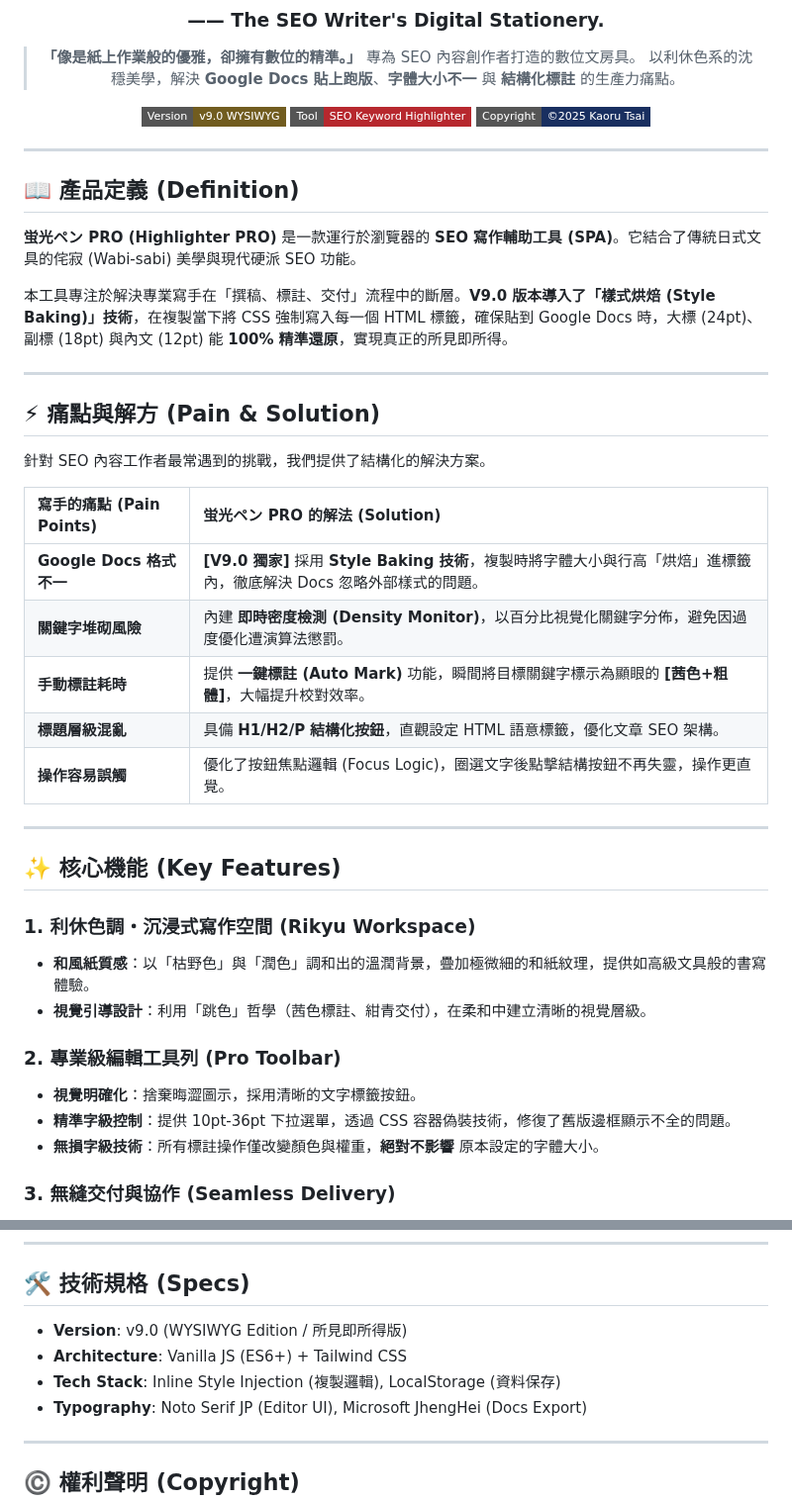
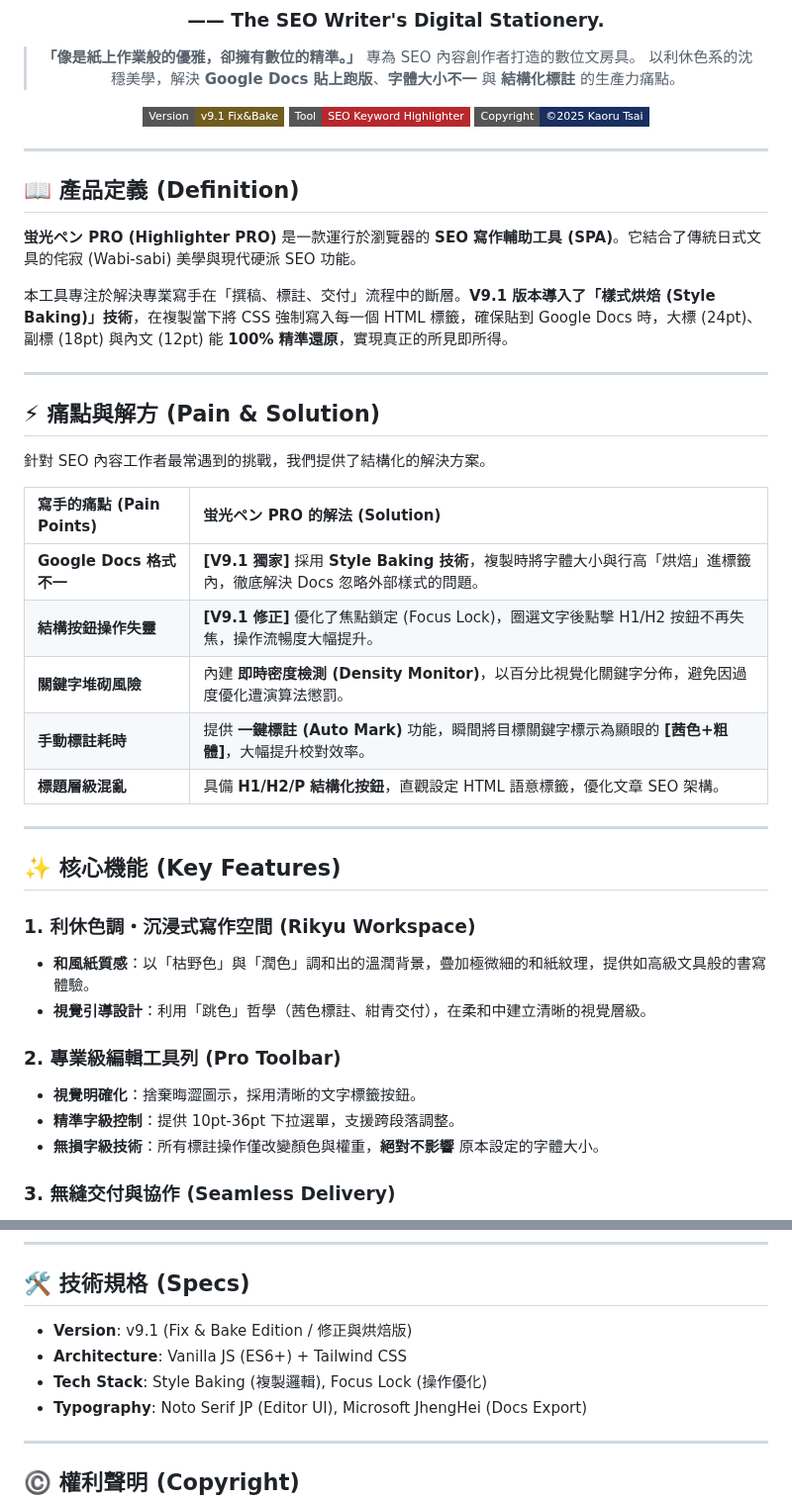
Before and after one commit to HelloRuru/keyword-pro, a Markdown page: README.md, 2 parts joined by grey strips. Shown at 99% size. GitHub-like rendering; badges without logos.

```diff
--- a/README.md
+++ b/README.md
@@ -7,7 +7,7 @@
 > 專為 SEO 內容創作者打造的數位文房具。
 > 以利休色系的沈穩美學，解決 **Google Docs 貼上跑版**、**字體大小不一** 與 **結構化標註** 的生產力痛點。
 
-<img src="https://img.shields.io/badge/Version-v9.0_WYSIWYG-715C1F?style=flat-square&logo=git&logoColor=white" alt="Version">
+<img src="https://img.shields.io/badge/Version-v9.1_Fix&Bake-715C1F?style=flat-square&logo=git&logoColor=white" alt="Version">
 <img src="https://img.shields.io/badge/Tool-SEO_Keyword_Highlighter-B7282E?style=flat-square&logo=google-docs&logoColor=white" alt="Tool Type">
 <img src="https://img.shields.io/badge/Copyright-©2025_Kaoru_Tsai-192F60?style=flat-square" alt="Copyright">
 
@@ -19,7 +19,7 @@
 
 **蛍光ペン PRO (Highlighter PRO)** 是一款運行於瀏覽器的 **SEO 寫作輔助工具 (SPA)**。它結合了傳統日式文具的侘寂 (Wabi-sabi) 美學與現代硬派 SEO 功能。
 
-本工具專注於解決專業寫手在「撰稿、標註、交付」流程中的斷層。**V9.0 版本導入了「樣式烘焙 (Style Baking)」技術**，在複製當下將 CSS 強制寫入每一個 HTML 標籤，確保貼到 Google Docs 時，大標 (24pt)、副標 (18pt) 與內文 (12pt) 能 **100% 精準還原**，實現真正的所見即所得。
+本工具專注於解決專業寫手在「撰稿、標註、交付」流程中的斷層。**V9.1 版本導入了「樣式烘焙 (Style Baking)」技術**，在複製當下將 CSS 強制寫入每一個 HTML 標籤，確保貼到 Google Docs 時，大標 (24pt)、副標 (18pt) 與內文 (12pt) 能 **100% 精準還原**，實現真正的所見即所得。
 
 ---
 
@@ -29,11 +29,11 @@
 
 | 寫手的痛點 (Pain Points) | 蛍光ペン PRO 的解法 (Solution) |
 | :--- | :--- |
-| **Google Docs 格式不一** | **[V9.0 獨家]** 採用 **Style Baking 技術**，複製時將字體大小與行高「烘焙」進標籤內，徹底解決 Docs 忽略外部樣式的問題。 |
+| **Google Docs 格式不一** | **[V9.1 獨家]** 採用 **Style Baking 技術**，複製時將字體大小與行高「烘焙」進標籤內，徹底解決 Docs 忽略外部樣式的問題。 |
+| **結構按鈕操作失靈** | **[V9.1 修正]** 優化了焦點鎖定 (Focus Lock)，圈選文字後點擊 H1/H2 按鈕不再失焦，操作流暢度大幅提升。 |
 | **關鍵字堆砌風險** | 內建 **即時密度檢測 (Density Monitor)**，以百分比視覺化關鍵字分佈，避免因過度優化遭演算法懲罰。 |
 | **手動標註耗時** | 提供 **一鍵標註 (Auto Mark)** 功能，瞬間將目標關鍵字標示為顯眼的 **[茜色+粗體]**，大幅提升校對效率。 |
 | **標題層級混亂** | 具備 **H1/H2/P 結構化按鈕**，直觀設定 HTML 語意標籤，優化文章 SEO 架構。 |
-| **操作容易誤觸** | 優化了按鈕焦點邏輯 (Focus Logic)，圈選文字後點擊結構按鈕不再失靈，操作更直覺。 |
 
 ---
 
@@ -45,7 +45,7 @@
 
 ### 2. 專業級編輯工具列 (Pro Toolbar)
 * **視覺明確化**：捨棄晦澀圖示，採用清晰的文字標籤按鈕。
-* **精準字級控制**：提供 10pt-36pt 下拉選單，透過 CSS 容器偽裝技術，修復了舊版邊框顯示不全的問題。
+* **精準字級控制**：提供 10pt-36pt 下拉選單，支援跨段落調整。
 * **無損字級技術**：所有標註操作僅改變顏色與權重，**絕對不影響** 原本設定的字體大小。
 
 ### 3. 無縫交付與協作 (Seamless Delivery)
@@ -93,9 +93,9 @@
 
 ## 🛠️ 技術規格 (Specs)
 
-* **Version**: v9.0 (WYSIWYG Edition / 所見即所得版)
+* **Version**: v9.1 (Fix & Bake Edition / 修正與烘焙版)
 * **Architecture**: Vanilla JS (ES6+) + Tailwind CSS
-* **Tech Stack**: Inline Style Injection (複製邏輯), LocalStorage (資料保存)
+* **Tech Stack**: Style Baking (複製邏輯), Focus Lock (操作優化)
 * **Typography**: Noto Serif JP (Editor UI), Microsoft JhengHei (Docs Export)
 
 ---
```
